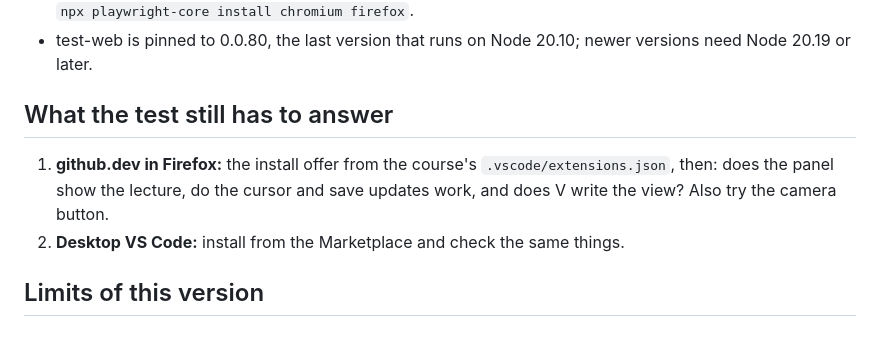
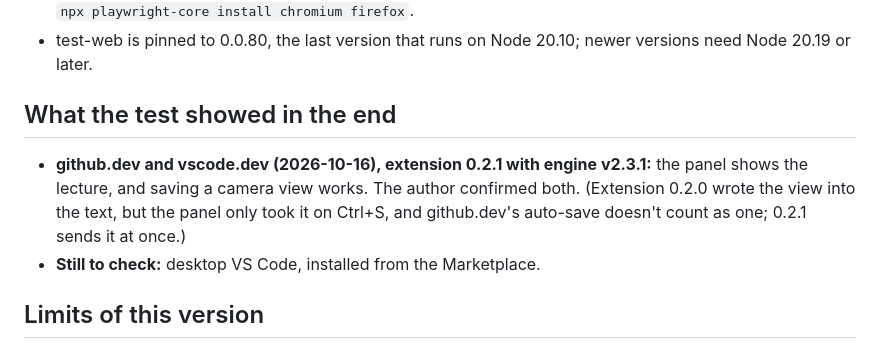
Before and after one commit to adamleon/lysark, a Markdown page: docs/step-3-editor-test.md, the part around the change. Drawn GitHub-style.

```diff
--- a/docs/step-3-editor-test.md
+++ b/docs/step-3-editor-test.md
@@ -155,12 +155,13 @@ Reintroducing the first version's `window.parent` check makes it fail, as it sho
 - test-web is pinned to 0.0.80, the last version that runs on Node 20.10; newer versions need
   Node 20.19 or later.
 
-## What the test still has to answer
+## What the test showed in the end
 
-1. **github.dev in Firefox:** the install offer from the course's `.vscode/extensions.json`, then:
-   does the panel show the lecture, do the cursor and save updates work, and does V write the
-   view? Also try the camera button.
-2. **Desktop VS Code:** install from the Marketplace and check the same things.
+- **github.dev and vscode.dev (2026-10-16), extension 0.2.1 with engine v2.3.1:** the panel shows
+  the lecture, and saving a camera view works. The author confirmed both. (Extension 0.2.0 wrote
+  the view into the text, but the panel only took it on Ctrl+S, and github.dev's auto-save
+  doesn't count as one; 0.2.1 sends it at once.)
+- **Still to check:** desktop VS Code, installed from the Marketplace.
 
 ## Limits of this version
 
```
Also changed, not shown: docs/handover.md (+4 -3 lines), docs/lysark-v2.md (+11 -8 lines).
